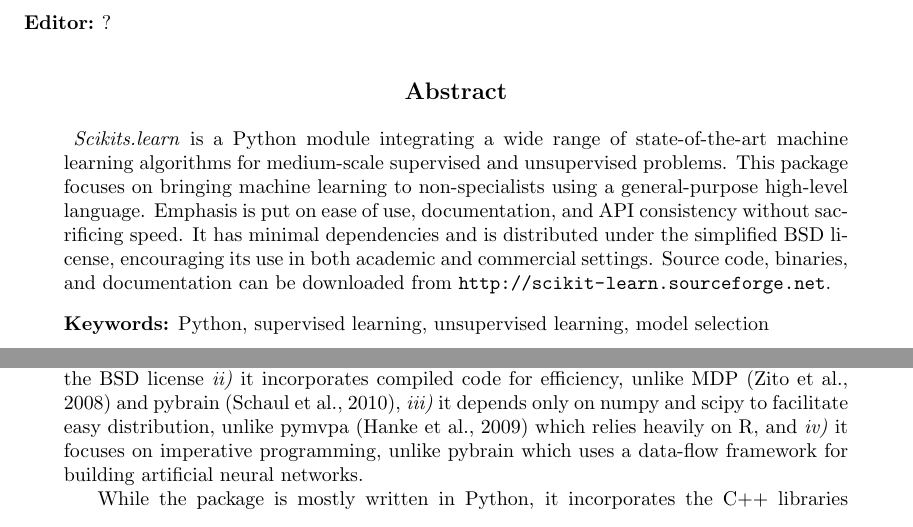
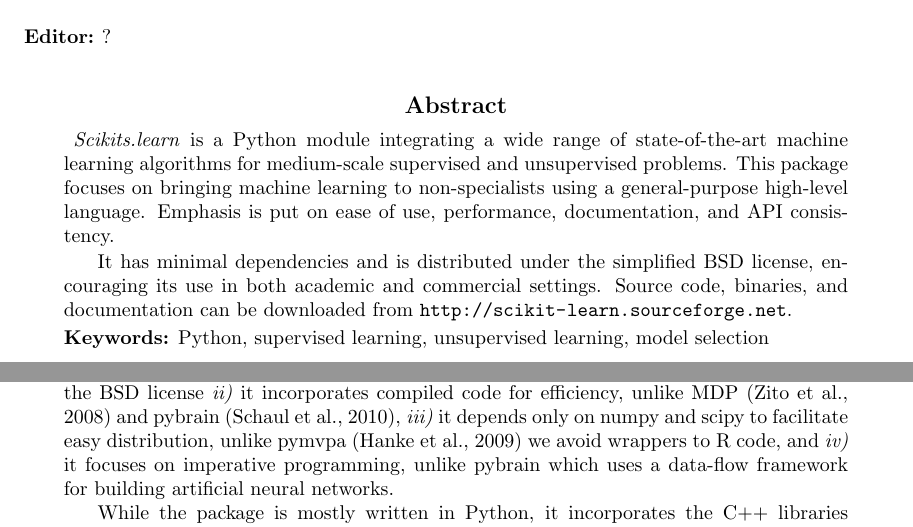
Before and after one commit to scikit-learn/administrative, a LaTeX paper (index.tex): two parts of pages 1 and 2 of 5, joined at a grey line, cut so that both start at the same text. Compiled offline with pdfLaTeX.

Commit message:
Remove: PyMVPA does not rely on R.

```diff
--- a/index.tex
+++ b/index.tex
@@ -79,8 +79,9 @@
 state-of-the-art machine learning algorithms for medium-scale supervised
 and unsupervised problems. This package focuses on bringing machine
 learning to non-specialists using a general-purpose high-level language.
-Emphasis is put on ease of use, documentation, and API consistency
-without sacrificing speed.
+Emphasis is put on ease of use, performance, documentation, and API
+consistency.
+
 %
 It has minimal dependencies and is distributed under the simplified BSD
 license, encouraging its use in both academic and commercial settings.
@@ -119,7 +120,7 @@
 \emph{ii)} it incorporates compiled code for efficiency, unlike MDP
 \citep{zito2008} and pybrain \citep{schaul2010}, \emph{iii)} it depends
 only on numpy and scipy to facilitate easy distribution, unlike pymvpa
-\citep{hanke2009} which relies heavily on R, and \emph{iv)} it focuses on imperative
+\citep{hanke2009} we avoid wrappers to R code, and \emph{iv)} it focuses on imperative
 programming, unlike pybrain which uses a data-flow framework
 for building artificial neural networks.
 
```
